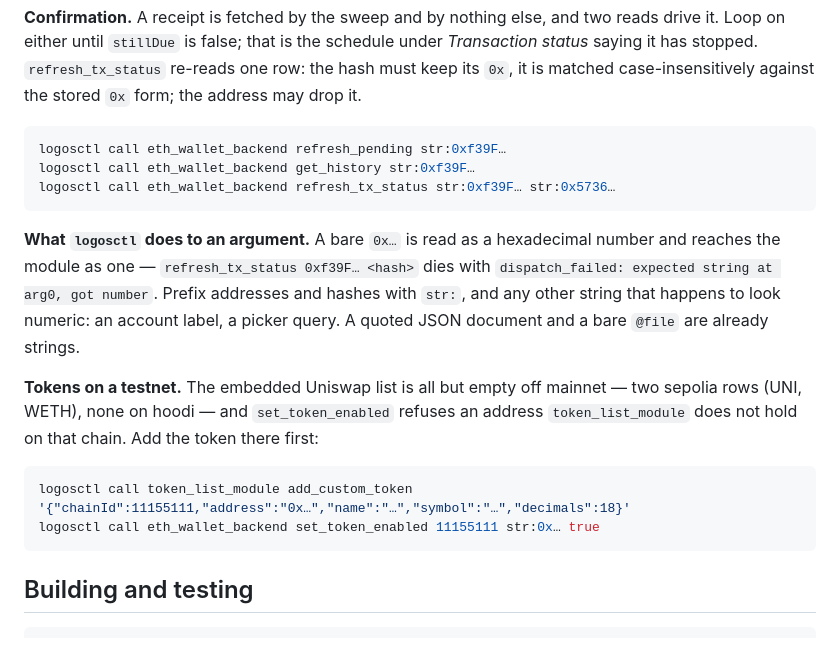
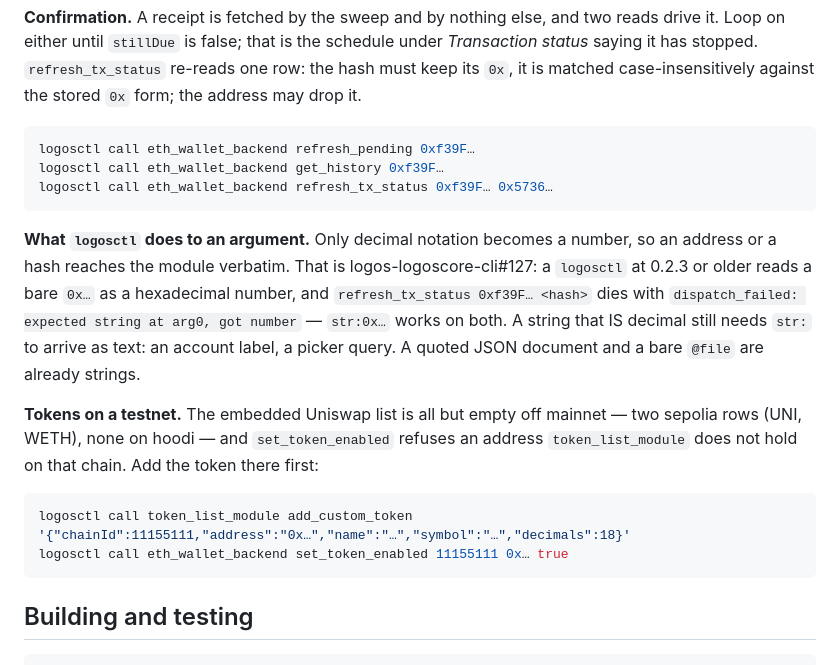
Before and after one commit to logos-co/logos-eth-wallet-backend, a Markdown page: README.md, the part around the change. Drawn GitHub-style.

Commit message:
docs: a bare 0x… is a string since logos-logoscore-cli#127
Only decimal notation becomes a number now, so the address and hash commands go bare;
a logosctl at 0.2.3 or older still reads 0x… as a hex double, and str:0x… works on both.

Co-Authored-By: Claude Fable 5.1 <noreply@anthropic.com>

````diff
--- a/README.md
+++ b/README.md
@@ -563,16 +563,18 @@ saying it has stopped. `refresh_tx_status` re-reads one row: the hash must keep
 matched case-insensitively against the stored `0x` form; the address may drop it.
 
 ```bash
-logosctl call eth_wallet_backend refresh_pending str:0xf39F…
-logosctl call eth_wallet_backend get_history str:0xf39F…
-logosctl call eth_wallet_backend refresh_tx_status str:0xf39F… str:0x5736…
+logosctl call eth_wallet_backend refresh_pending 0xf39F…
+logosctl call eth_wallet_backend get_history 0xf39F…
+logosctl call eth_wallet_backend refresh_tx_status 0xf39F… 0x5736…
 ```
 
-**What `logosctl` does to an argument.** A bare `0x…` is read as a hexadecimal number and
-reaches the module as one — `refresh_tx_status 0xf39F… <hash>` dies with
-`dispatch_failed: expected string at arg0, got number`. Prefix addresses and hashes with
-`str:`, and any other string that happens to look numeric: an account label, a picker query.
-A quoted JSON document and a bare `@file` are already strings.
+**What `logosctl` does to an argument.** Only decimal notation becomes a number, so an
+address or a hash reaches the module verbatim. That is logos-logoscore-cli#127: a `logosctl`
+at 0.2.3 or older reads a bare `0x…` as a hexadecimal number, and
+`refresh_tx_status 0xf39F… <hash>` dies with `dispatch_failed: expected string at arg0, got
+number` — `str:0x…` works on both. A string that IS decimal still needs `str:` to arrive as
+text: an account label, a picker query. A quoted JSON document and a bare `@file` are already
+strings.
 
 **Tokens on a testnet.** The embedded Uniswap list is all but empty off mainnet — two sepolia
 rows (UNI, WETH), none on hoodi — and `set_token_enabled` refuses an address
@@ -580,7 +582,7 @@ rows (UNI, WETH), none on hoodi — and `set_token_enabled` refuses an address
 
 ```bash
 logosctl call token_list_module add_custom_token '{"chainId":11155111,"address":"0x…","name":"…","symbol":"…","decimals":18}'
-logosctl call eth_wallet_backend set_token_enabled 11155111 str:0x… true
+logosctl call eth_wallet_backend set_token_enabled 11155111 0x… true
 ```
 
 ## Building and testing
````
